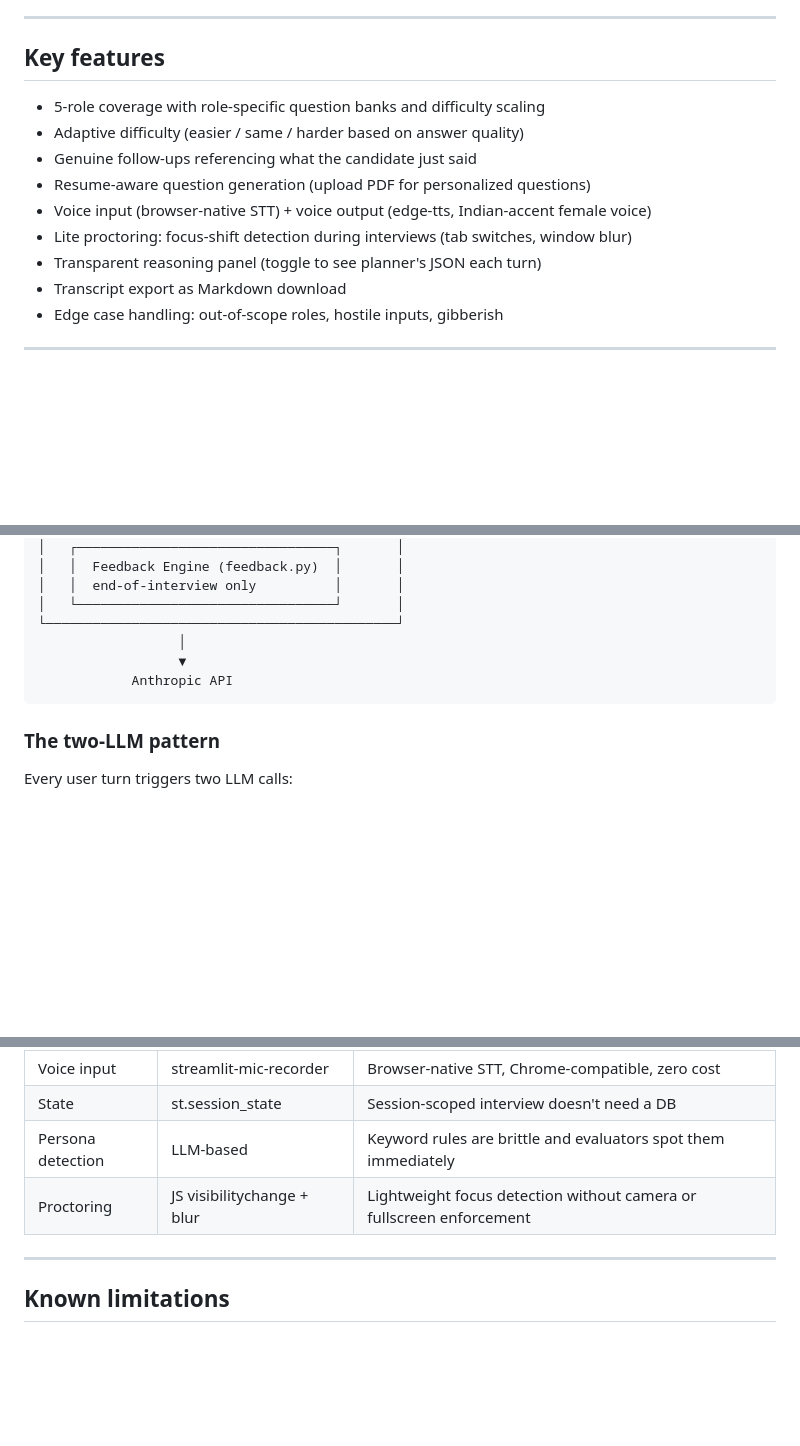
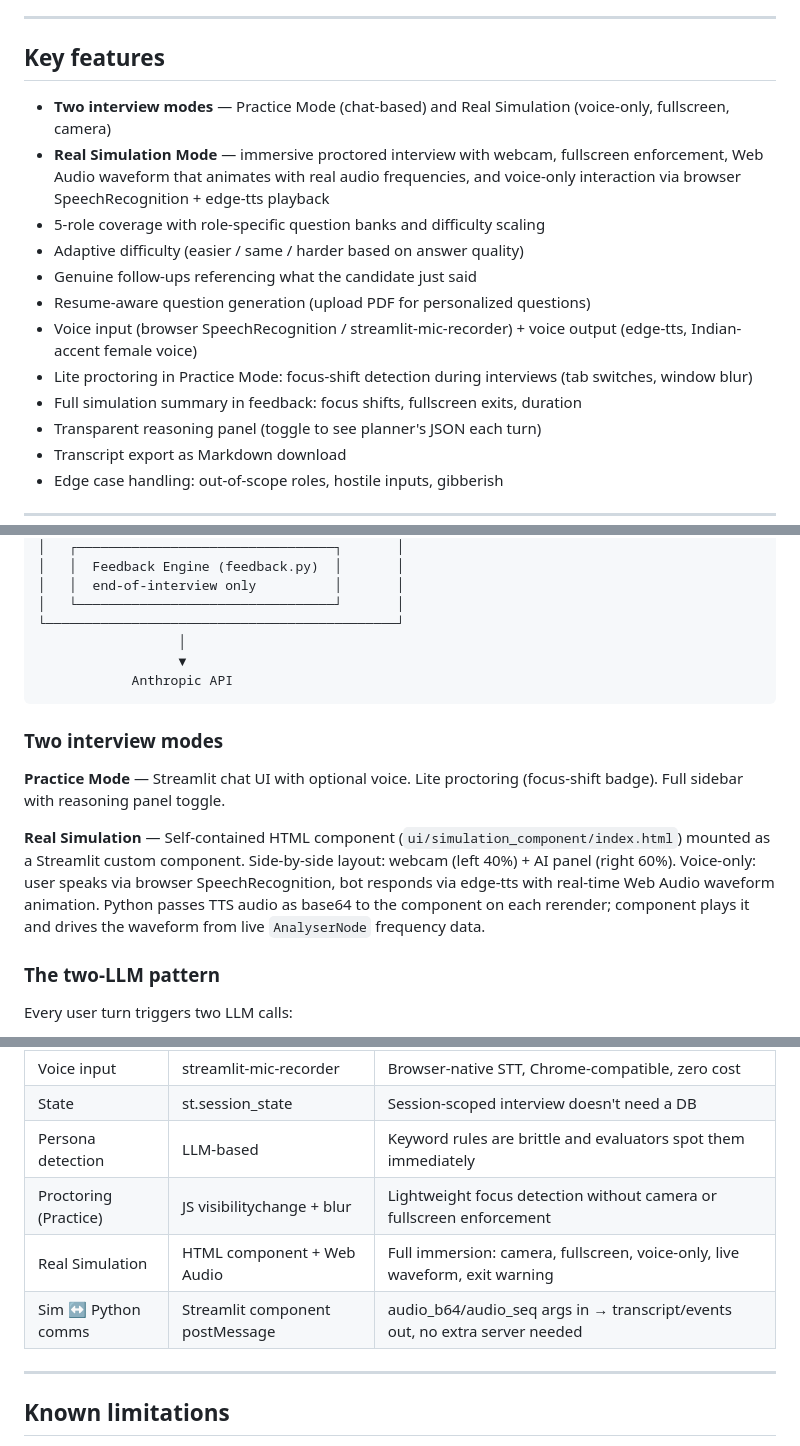
Before and after one commit to Shivam-Shukla0/interview-partner, a Markdown page: README.md, 3 parts joined by grey strips. GitHub-like rendering; blank space fills up the shorter version.

````diff
--- a/README.md
+++ b/README.md
@@ -28,12 +28,15 @@
 
 ## Key features
 
+- **Two interview modes** — Practice Mode (chat-based) and Real Simulation (voice-only, fullscreen, camera)
+- **Real Simulation Mode** — immersive proctored interview with webcam, fullscreen enforcement, Web Audio waveform that animates with real audio frequencies, and voice-only interaction via browser SpeechRecognition + edge-tts playback
 - 5-role coverage with role-specific question banks and difficulty scaling
 - Adaptive difficulty (easier / same / harder based on answer quality)
 - Genuine follow-ups referencing what the candidate just said
 - Resume-aware question generation (upload PDF for personalized questions)
-- Voice input (browser-native STT) + voice output (edge-tts, Indian-accent female voice)
-- Lite proctoring: focus-shift detection during interviews (tab switches, window blur)
+- Voice input (browser SpeechRecognition / streamlit-mic-recorder) + voice output (edge-tts, Indian-accent female voice)
+- Lite proctoring in Practice Mode: focus-shift detection during interviews (tab switches, window blur)
+- Full simulation summary in feedback: focus shifts, fullscreen exits, duration
 - Transparent reasoning panel (toggle to see planner's JSON each turn)
 - Transcript export as Markdown download
 - Edge case handling: out-of-scope roles, hostile inputs, gibberish
@@ -118,6 +121,12 @@ Open `http://localhost:8501` in Chrome for full voice support.
             Anthropic API
 ```
 
+### Two interview modes
+
+**Practice Mode** — Streamlit chat UI with optional voice. Lite proctoring (focus-shift badge). Full sidebar with reasoning panel toggle.
+
+**Real Simulation** — Self-contained HTML component (`ui/simulation_component/index.html`) mounted as a Streamlit custom component. Side-by-side layout: webcam (left 40%) + AI panel (right 60%). Voice-only: user speaks via browser SpeechRecognition, bot responds via edge-tts with real-time Web Audio waveform animation. Python passes TTS audio as base64 to the component on each rerender; component plays it and drives the waveform from live `AnalyserNode` frequency data.
+
 ### The two-LLM pattern
 
 Every user turn triggers two LLM calls:
@@ -153,7 +162,9 @@ Detection is LLM-based — the planner classifies each turn, no keyword matching
 | Voice input | streamlit-mic-recorder | Browser-native STT, Chrome-compatible, zero cost |
 | State | st.session_state | Session-scoped interview doesn't need a DB |
 | Persona detection | LLM-based | Keyword rules are brittle and evaluators spot them immediately |
-| Proctoring | JS visibilitychange + blur | Lightweight focus detection without camera or fullscreen enforcement |
+| Proctoring (Practice) | JS visibilitychange + blur | Lightweight focus detection without camera or fullscreen enforcement |
+| Real Simulation | HTML component + Web Audio | Full immersion: camera, fullscreen, voice-only, live waveform, exit warning |
+| Sim ↔ Python comms | Streamlit component postMessage | audio_b64/audio_seq args in → transcript/events out, no extra server needed |
 
 ---
 
````
Also changed, not shown: CLAUDE.md (+76 -22 lines).
